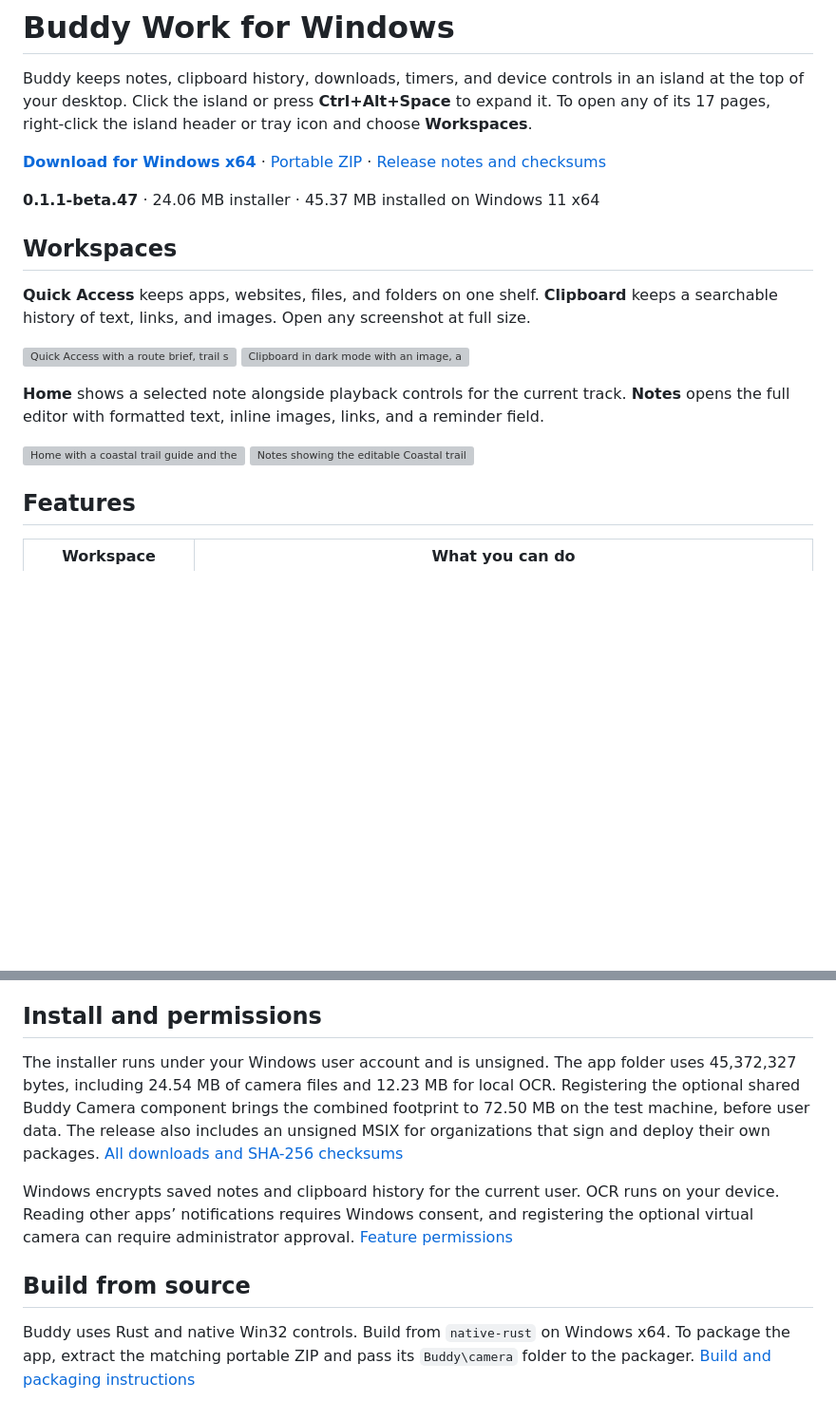
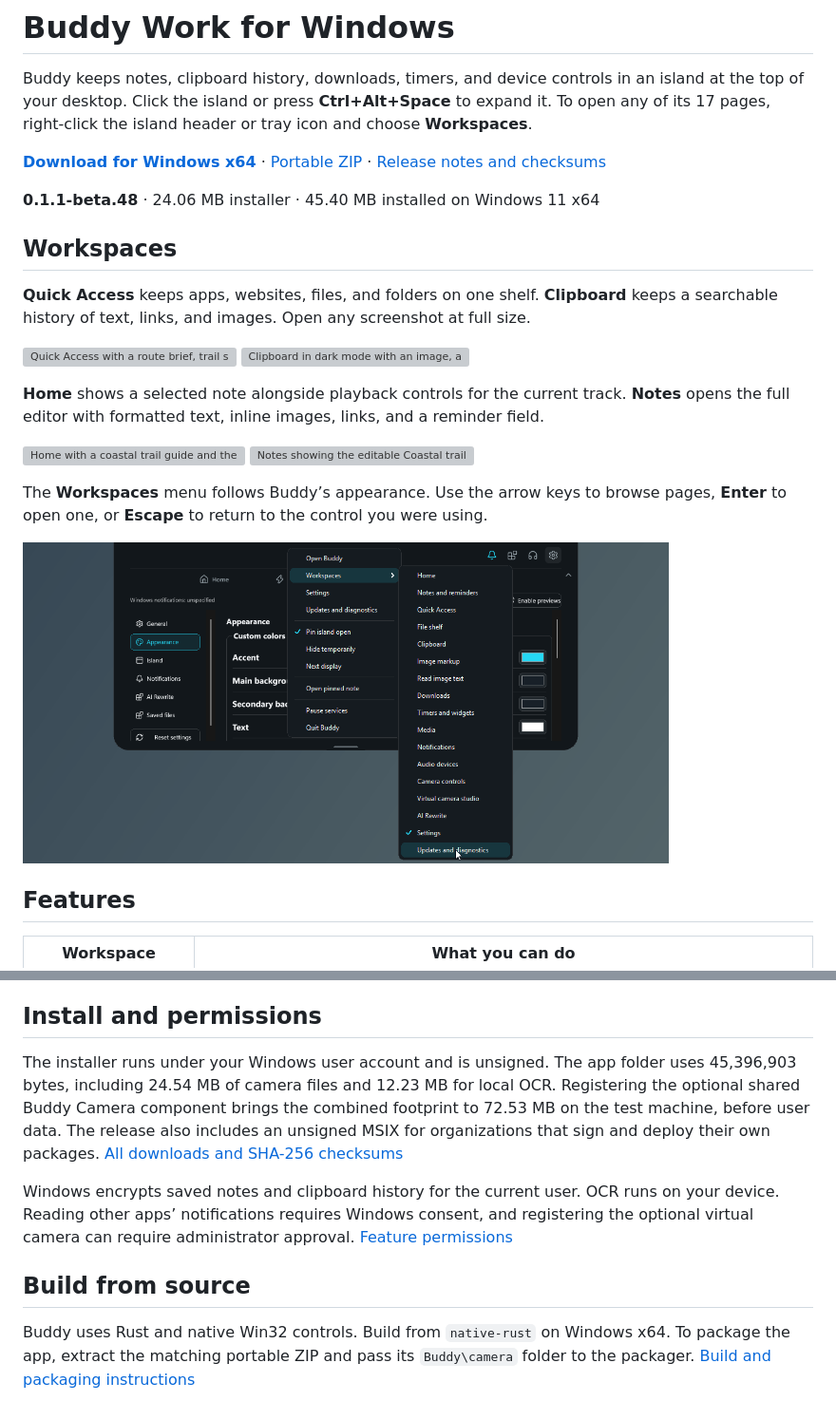
Before and after one commit to AaronCampbellit/Buddy-Work-Rust, a Markdown page: README.md, 2 parts joined by grey strips. Shown at 95% size. Rendered like a GitHub page; pictures changed too: docs/screenshots/workspaces-menu.png (added); blank space fills up the shorter version; grey boxes are pictures that could not be loaded.

Commit message:
Show the themed workspace menu in the Windows guide

```diff
--- a/README.md
+++ b/README.md
@@ -6,7 +6,7 @@ Buddy keeps notes, clipboard history, downloads, timers, and device controls in
 
 **[Download for Windows x64][setup]** · [Portable ZIP][portable] · [Release notes and checksums][release]
 
-**0.1.1-beta.47** · 24.06 MB installer · 45.37 MB installed on Windows 11 x64
+**0.1.1-beta.48** · 24.06 MB installer · 45.40 MB installed on Windows 11 x64
 
 ## Workspaces
 
@@ -22,6 +22,12 @@ Buddy keeps notes, clipboard history, downloads, timers, and device controls in
 <p>
   <a href="https://raw.githubusercontent.com/AaronCampbellit/buddy-work-windows/main/docs/screenshots/home-playing.png"><img src="docs/screenshots/home-playing.png" width="390" alt="Home with a coastal trail guide and the Harbor Loop track playing"></a>
   <a href="https://raw.githubusercontent.com/AaronCampbellit/buddy-work-windows/main/docs/screenshots/rich-note.png"><img src="docs/screenshots/rich-note.png" width="390" alt="Notes showing the editable Coastal trail guide with an inline map palette and link"></a>
+</p>
+
+The **Workspaces** menu follows Buddy’s appearance. Use the arrow keys to browse pages, **Enter** to open one, or **Escape** to return to the control you were using.
+
+<p>
+  <a href="https://raw.githubusercontent.com/AaronCampbellit/buddy-work-windows/main/docs/screenshots/workspaces-menu.png"><img src="docs/screenshots/workspaces-menu.png" width="680" alt="Buddy in dark mode with its rounded right-click menu and the Workspaces submenu open"></a>
 </p>
 
 ## Features
@@ -166,7 +172,7 @@ You can select a tab while the island is opening. Buddy opens the last tab you s
 
 ## Install and permissions
 
-The installer runs under your Windows user account and is unsigned. The app folder uses 45,372,327 bytes, including 24.54 MB of camera files and 12.23 MB for local OCR. Registering the optional shared Buddy Camera component brings the combined footprint to 72.50 MB on the test machine, before user data. The release also includes an unsigned MSIX for organizations that sign and deploy their own packages. [All downloads and SHA-256 checksums][release]
+The installer runs under your Windows user account and is unsigned. The app folder uses 45,396,903 bytes, including 24.54 MB of camera files and 12.23 MB for local OCR. Registering the optional shared Buddy Camera component brings the combined footprint to 72.53 MB on the test machine, before user data. The release also includes an unsigned MSIX for organizations that sign and deploy their own packages. [All downloads and SHA-256 checksums][release]
 
 Windows encrypts saved notes and clipboard history for the current user. OCR runs on your device. Reading other apps’ notifications requires Windows consent, and registering the optional virtual camera can require administrator approval. [Feature permissions](native-rust/README.md#features-and-access)
 
```
Also changed, not shown: other parts of README.md (+3 -3 lines).
